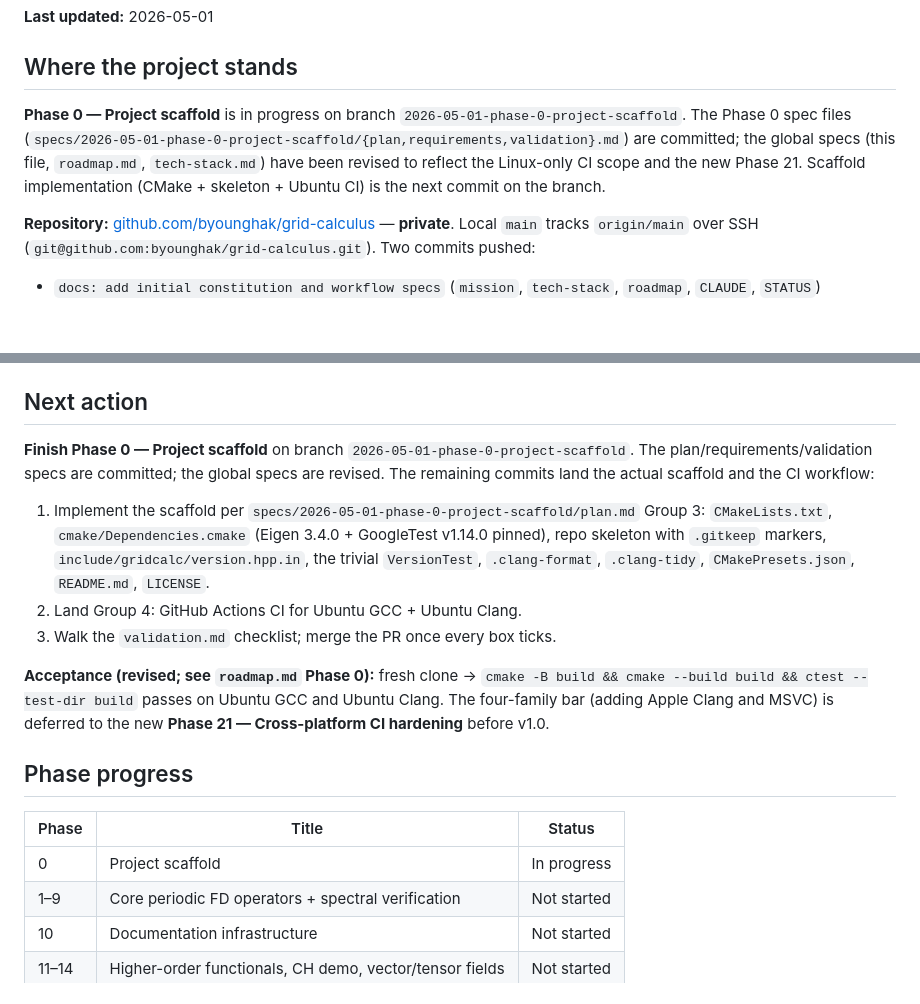
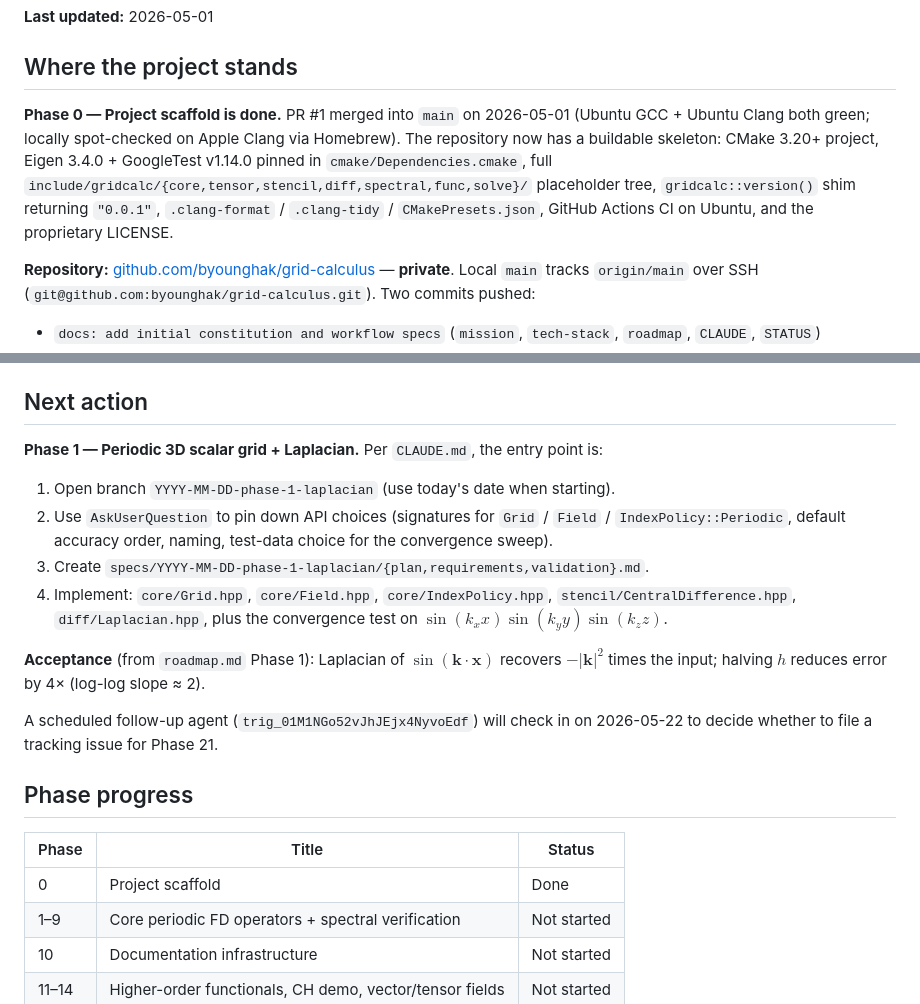
Before and after one commit to byounghak/grid-calculus, a Markdown page: specs/STATUS.md, 2 parts joined by grey strips. Rendered like a GitHub page; blank space fills up the shorter version.

Commit message:
docs: mark Phase 0 done in STATUS

```diff
--- a/specs/STATUS.md
+++ b/specs/STATUS.md
@@ -6,7 +6,7 @@ Hand-off snapshot. Update this file whenever a phase completes or a major decisi
 
 ## Where the project stands
 
-**Phase 0 — Project scaffold** is in progress on branch `2026-05-01-phase-0-project-scaffold`. The Phase 0 spec files (`specs/2026-05-01-phase-0-project-scaffold/{plan,requirements,validation}.md`) are committed; the global specs (this file, `roadmap.md`, `tech-stack.md`) have been revised to reflect the Linux-only CI scope and the new Phase 21. Scaffold implementation (CMake + skeleton + Ubuntu CI) is the next commit on the branch.
+**Phase 0 — Project scaffold is done.** PR #1 merged into `main` on 2026-05-01 (Ubuntu GCC + Ubuntu Clang both green; locally spot-checked on Apple Clang via Homebrew). The repository now has a buildable skeleton: CMake 3.20+ project, Eigen 3.4.0 + GoogleTest v1.14.0 pinned in `cmake/Dependencies.cmake`, full `include/gridcalc/{core,tensor,stencil,diff,spectral,func,solve}/` placeholder tree, `gridcalc::version()` shim returning `"0.0.1"`, `.clang-format` / `.clang-tidy` / `CMakePresets.json`, GitHub Actions CI on Ubuntu, and the proprietary LICENSE.
 
 **Repository:** [github.com/byounghak/grid-calculus](https://github.com/byounghak/grid-calculus) — **private**. Local `main` tracks `origin/main` over SSH (`git@github.com:byounghak/grid-calculus.git`). Two commits pushed:
 
@@ -25,19 +25,22 @@ Hand-off snapshot. Update this file whenever a phase completes or a major decisi
 
 ## Next action
 
-**Finish Phase 0 — Project scaffold** on branch `2026-05-01-phase-0-project-scaffold`. The plan/requirements/validation specs are committed; the global specs are revised. The remaining commits land the actual scaffold and the CI workflow:
+**Phase 1 — Periodic 3D scalar grid + Laplacian.** Per `CLAUDE.md`, the entry point is:
 
-1. Implement the scaffold per `specs/2026-05-01-phase-0-project-scaffold/plan.md` Group 3: `CMakeLists.txt`, `cmake/Dependencies.cmake` (Eigen 3.4.0 + GoogleTest v1.14.0 pinned), repo skeleton with `.gitkeep` markers, `include/gridcalc/version.hpp.in`, the trivial `VersionTest`, `.clang-format`, `.clang-tidy`, `CMakePresets.json`, `README.md`, `LICENSE`.
-2. Land Group 4: GitHub Actions CI for Ubuntu GCC + Ubuntu Clang.
-3. Walk the `validation.md` checklist; merge the PR once every box ticks.
+1. Open branch `YYYY-MM-DD-phase-1-laplacian` (use today's date when starting).
+2. Use `AskUserQuestion` to pin down API choices (signatures for `Grid` / `Field` / `IndexPolicy::Periodic`, default accuracy order, naming, test-data choice for the convergence sweep).
+3. Create `specs/YYYY-MM-DD-phase-1-laplacian/{plan,requirements,validation}.md`.
+4. Implement: `core/Grid.hpp`, `core/Field.hpp`, `core/IndexPolicy.hpp`, `stencil/CentralDifference.hpp`, `diff/Laplacian.hpp`, plus the convergence test on $\sin(k_x x)\sin(k_y y)\sin(k_z z)$.
 
-**Acceptance (revised; see `roadmap.md` Phase 0):** fresh clone → `cmake -B build && cmake --build build && ctest --test-dir build` passes on Ubuntu GCC and Ubuntu Clang. The four-family bar (adding Apple Clang and MSVC) is deferred to the new **Phase 21 — Cross-platform CI hardening** before v1.0.
+**Acceptance** (from `roadmap.md` Phase 1): Laplacian of $\sin(\mathbf{k}\cdot\mathbf{x})$ recovers $-|\mathbf{k}|^2$ times the input; halving $h$ reduces error by 4× (log-log slope ≈ 2).
+
+A scheduled follow-up agent (`trig_01M1NGo52vJhJEjx4NyvoEdf`) will check in on 2026-05-22 to decide whether to file a tracking issue for Phase 21.
 
 ## Phase progress
 
 | Phase  | Title                                                   | Status      |
 | ------ | ------------------------------------------------------- | ----------- |
-| 0      | Project scaffold                                        | In progress |
+| 0      | Project scaffold                                        | Done        |
 | 1–9    | Core periodic FD operators + spectral verification      | Not started |
 | 10     | Documentation infrastructure                            | Not started |
 | 11–14  | Higher-order functionals, CH demo, vector/tensor fields | Not started |
```
